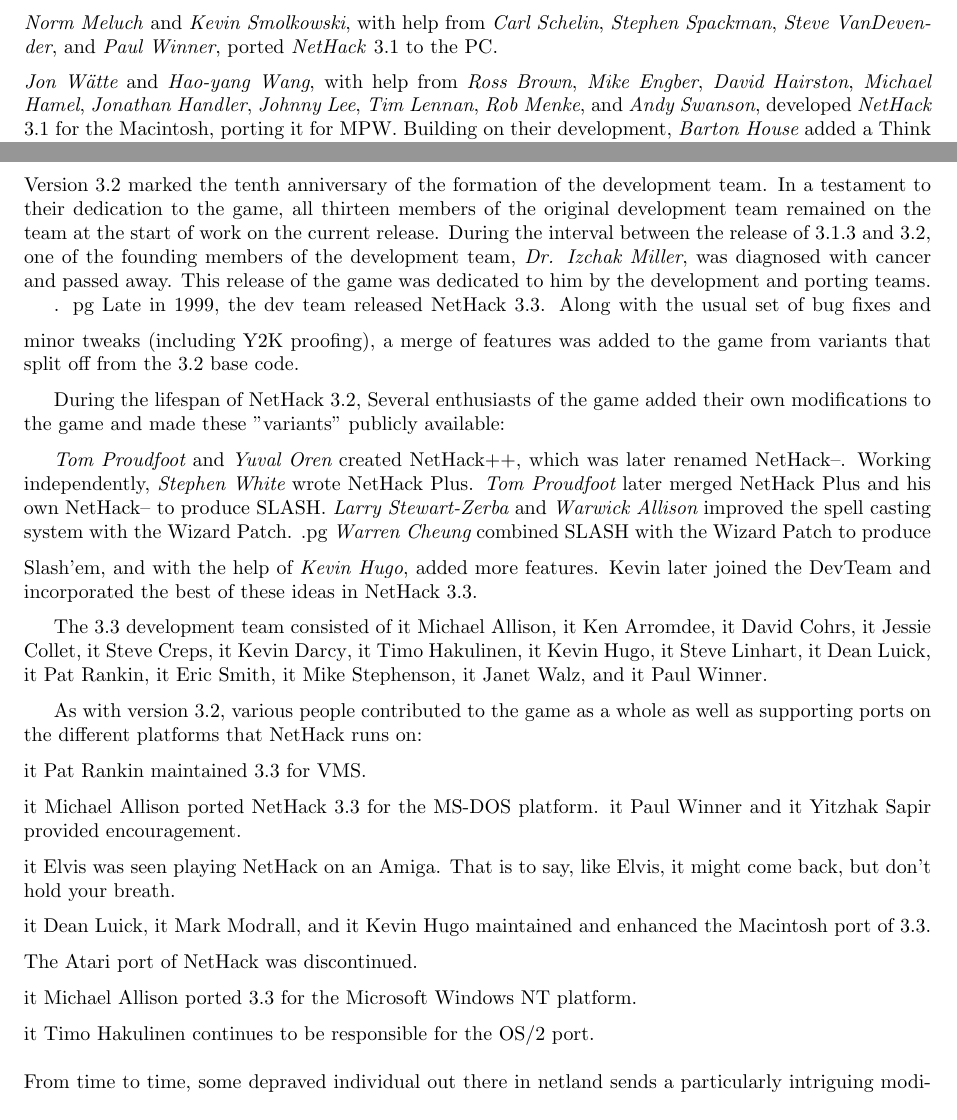
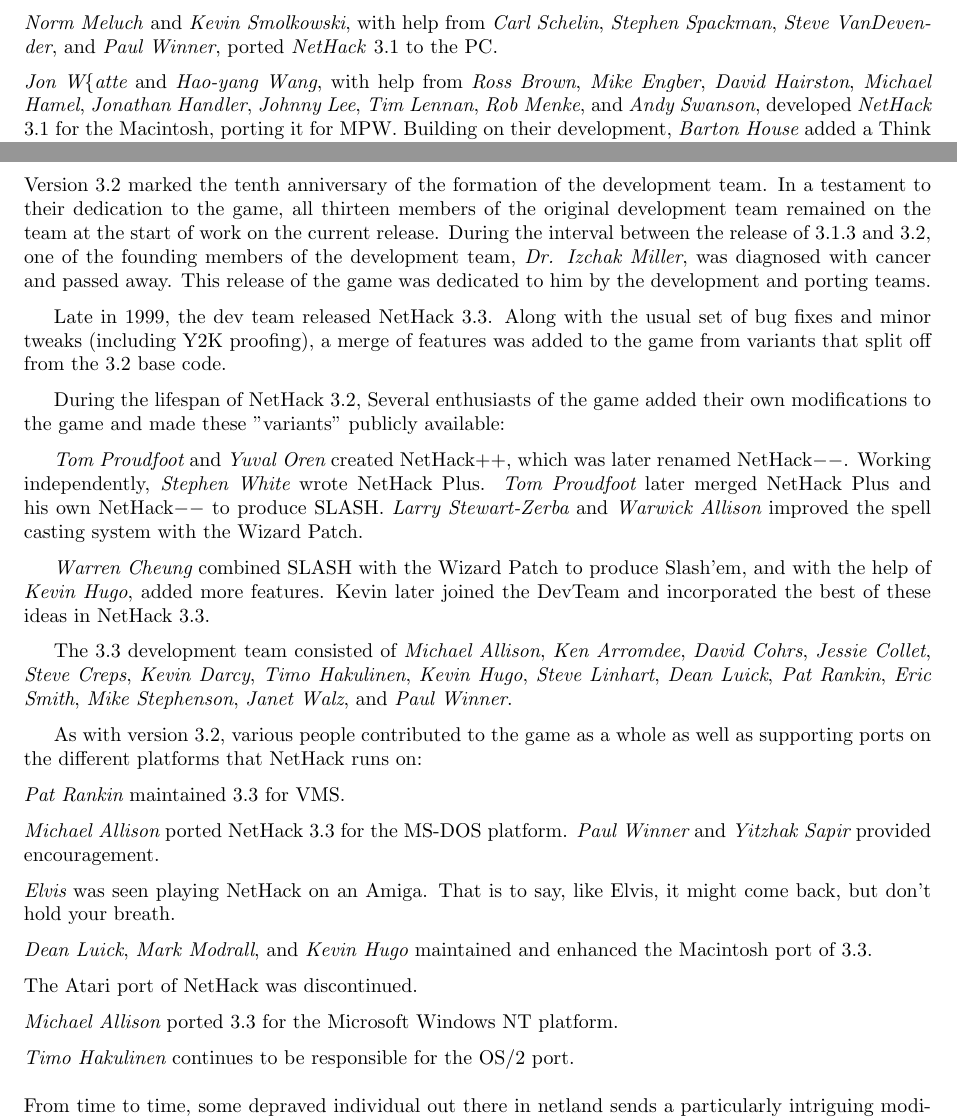
Before and after one commit to ComputerScienceHouse/bingehack, a LaTeX document (doc/Guidebook.tex): two parts of pages 23 and 24 of 25, joined at a grey line, cut so that both start at the same text. Compiled offline with pdfLaTeX.

Commit message:
From: Ken Arromdee <arromdee@rahul.net> Subject: patch: more guidebook.tex
If we want Jon Watte's name to be spelled with a {, it should be using that
consistently.  Also fix up some other errors.

```diff
--- a/doc/Guidebook.tex
+++ b/doc/Guidebook.tex
@@ -2205,7 +2211,7 @@
 
 %.pg
 \medskip
-\nd {\it Jon W\"atte} and {\it Hao-yang Wang},
+\nd {\it Jon W\{atte} and {\it Hao-yang Wang},
 with help from {\it Ross Brown}, {\it Mike Engber}, {\it David Hairston},
 {\it Michael Hamel}, {\it Jonathan Handler}, {\it Johnny Lee},
 {\it Tim Lennan}, {\it Rob Menke}, and {\it Andy Swanson},
@@ -2243,7 +2249,6 @@
 was diagnosed with cancer and passed away.  This release of the game was
 dedicated to him by the development and porting teams.
 
-. pg
 %.pg
 \medskip
 Late in 1999, the dev team released NetHack 3.3.  Along with the usual set
@@ -2259,11 +2264,11 @@
 %.pg
 \medskip
 {\it Tom Proudfoot} and {\it Yuval Oren} created NetHack++, which was later renamed
-NetHack--.  Working independently, {\it Stephen White} wrote NetHack Plus.
-{\it Tom Proudfoot} later merged NetHack Plus and his own NetHack-- to produce
+NetHack$--$.  Working independently, {\it Stephen White} wrote NetHack Plus.
+{\it Tom Proudfoot} later merged NetHack Plus and his own NetHack$--$ to produce
 SLASH.  {\it Larry Stewart-Zerba} and {\it Warwick Allison} improved the spell
 casting system with the Wizard Patch.
-  .pg
+
 %.pg
 \medskip
 {\it Warren Cheung} combined SLASH with the Wizard Patch to produce Slash'em, and
@@ -2272,11 +2277,11 @@
 
 %.pg
 \medskip
-The 3.3 development team consisted of {it Michael Allison}, {it Ken Arromdee},
-{it David Cohrs}, {it Jessie Collet}, {it Steve Creps}, {it Kevin Darcy},
-{it Timo Hakulinen},
-{it Kevin Hugo}, {it Steve Linhart}, {it Dean Luick}, {it Pat Rankin},
-{it Eric Smith}, {it Mike Stephenson}, {it Janet Walz}, and {it Paul Winner}.
+The 3.3 development team consisted of {\it Michael Allison}, {\it Ken Arromdee},
+{\it David Cohrs}, {\it Jessie Collet}, {\it Steve Creps}, {\it Kevin Darcy},
+{\it Timo Hakulinen},
+{\it Kevin Hugo}, {\it Steve Linhart}, {\it Dean Luick}, {\it Pat Rankin},
+{\it Eric Smith}, {\it Mike Stephenson}, {\it Janet Walz}, and {\it Paul Winner}.
 
 %.pg
 \medskip
@@ -2285,21 +2290,21 @@
 
 %.pg
 \medskip
-\nd{it Pat Rankin} maintained 3.3 for VMS.
-
-%.pg
-\medskip
-\nd {it Michael Allison} ported NetHack 3.3 for the MS-DOS platform.
-{it Paul Winner} and {it Yitzhak Sapir} provided encouragement.
-
-%.pg
-\medskip
-\nd {it Elvis} was seen playing NetHack on an Amiga.  That is to say, like
+\nd{\it Pat Rankin} maintained 3.3 for VMS.
+
+%.pg
+\medskip
+\nd {\it Michael Allison} ported NetHack 3.3 for the MS-DOS platform.
+{\it Paul Winner} and {\it Yitzhak Sapir} provided encouragement.
+
+%.pg
+\medskip
+\nd {\it Elvis} was seen playing NetHack on an Amiga.  That is to say, like
 Elvis, it might come back, but don't hold your breath.
 
 %.pg
 \medskip
-\nd {it Dean Luick}, {it Mark Modrall}, and {it Kevin Hugo} maintained and
+\nd {\it Dean Luick}, {\it Mark Modrall}, and {\it Kevin Hugo} maintained and
 enhanced the Macintosh port of 3.3.
 
 %.pg
@@ -2308,11 +2313,11 @@
 
 %.pg
 \medskip
-\nd {it Michael Allison} ported 3.3 for the Microsoft Windows NT platform.
-
-%.pg
-\medskip
-\nd {it Timo Hakulinen} continues to be responsible for the OS/2 port.
+\nd {\it Michael Allison} ported 3.3 for the Microsoft Windows NT platform.
+
+%.pg
+\medskip
+\nd {\it Timo Hakulinen} continues to be responsible for the OS/2 port.
 
 %.pg
 \bigskip
```
Also changed, not shown: doc/Guidebook.tex (18 more changed lines), 1 other file.
